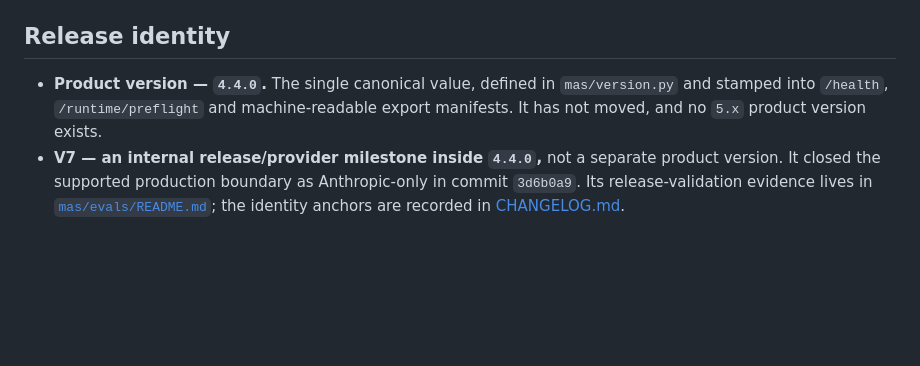
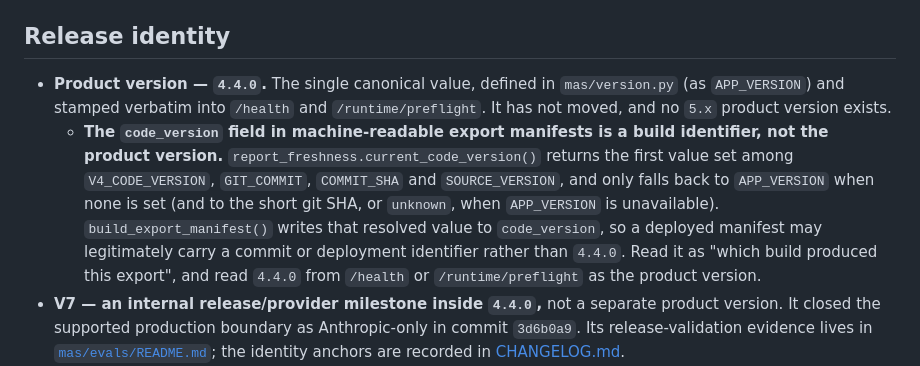
Before and after one commit to nicogik94/v4.4, a Markdown page: README.md, the part around the change. Rendered like a GitHub page; blank space fills up the shorter version.

Commit message:
docs: distinguish product version from exported code_version
The release-identity section listed export manifests alongside /health and
/runtime/preflight as places where 4.4.0 is stamped. That is accurate only
for the two endpoints, which read APP_VERSION directly. The manifest's
code_version comes from report_freshness.current_code_version(), which
prefers V4_CODE_VERSION, GIT_COMMIT, COMMIT_SHA or SOURCE_VERSION when set,
so a deployed manifest can legitimately carry a commit or deployment
identifier instead.

Documentation only. No fields added, no code, tests, workflows or evidence
artifacts changed.

Co-Authored-By: Claude Opus 5 <noreply@anthropic.com>

```diff
--- a/README.md
+++ b/README.md
@@ -10,7 +10,8 @@ A multi-agent decision engine that applies 30 analytical frameworks across 6 pha
 
 ## Release identity
 
-- **Product version — `4.4.0`.** The single canonical value, defined in `mas/version.py` and stamped into `/health`, `/runtime/preflight` and machine-readable export manifests. It has not moved, and no `5.x` product version exists.
+- **Product version — `4.4.0`.** The single canonical value, defined in `mas/version.py` (as `APP_VERSION`) and stamped verbatim into `/health` and `/runtime/preflight`. It has not moved, and no `5.x` product version exists.
+  - **The `code_version` field in machine-readable export manifests is a build identifier, not the product version.** `report_freshness.current_code_version()` returns the first value set among `V4_CODE_VERSION`, `GIT_COMMIT`, `COMMIT_SHA` and `SOURCE_VERSION`, and only falls back to `APP_VERSION` when none is set (and to the short git SHA, or `unknown`, when `APP_VERSION` is unavailable). `build_export_manifest()` writes that resolved value to `code_version`, so a deployed manifest may legitimately carry a commit or deployment identifier rather than `4.4.0`. Read it as "which build produced this export", and read `4.4.0` from `/health` or `/runtime/preflight` as the product version.
 - **V7 — an internal release/provider milestone inside `4.4.0`,** not a separate product version. It closed the supported production boundary as Anthropic-only in commit `3d6b0a9`. Its release-validation evidence lives in [`mas/evals/README.md`](mas/evals/README.md); the identity anchors are recorded in [CHANGELOG.md](CHANGELOG.md).
 - **`docs/v5-*.md` — a historical productization and documentation line.** The `v5-` prefix names that documentation lineage; it is not a product version and does not imply one. Filenames are kept as they are for traceability.
 
```
